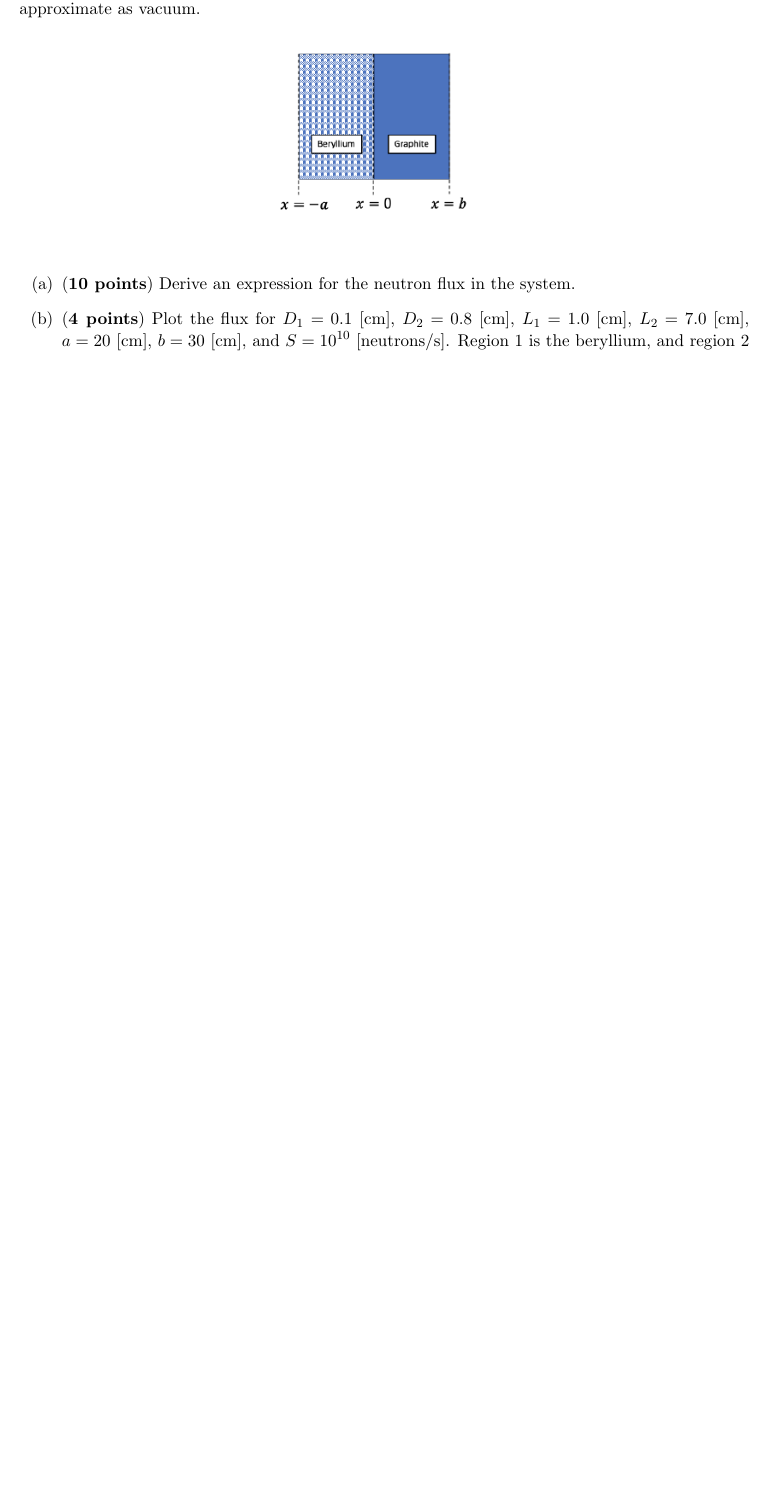
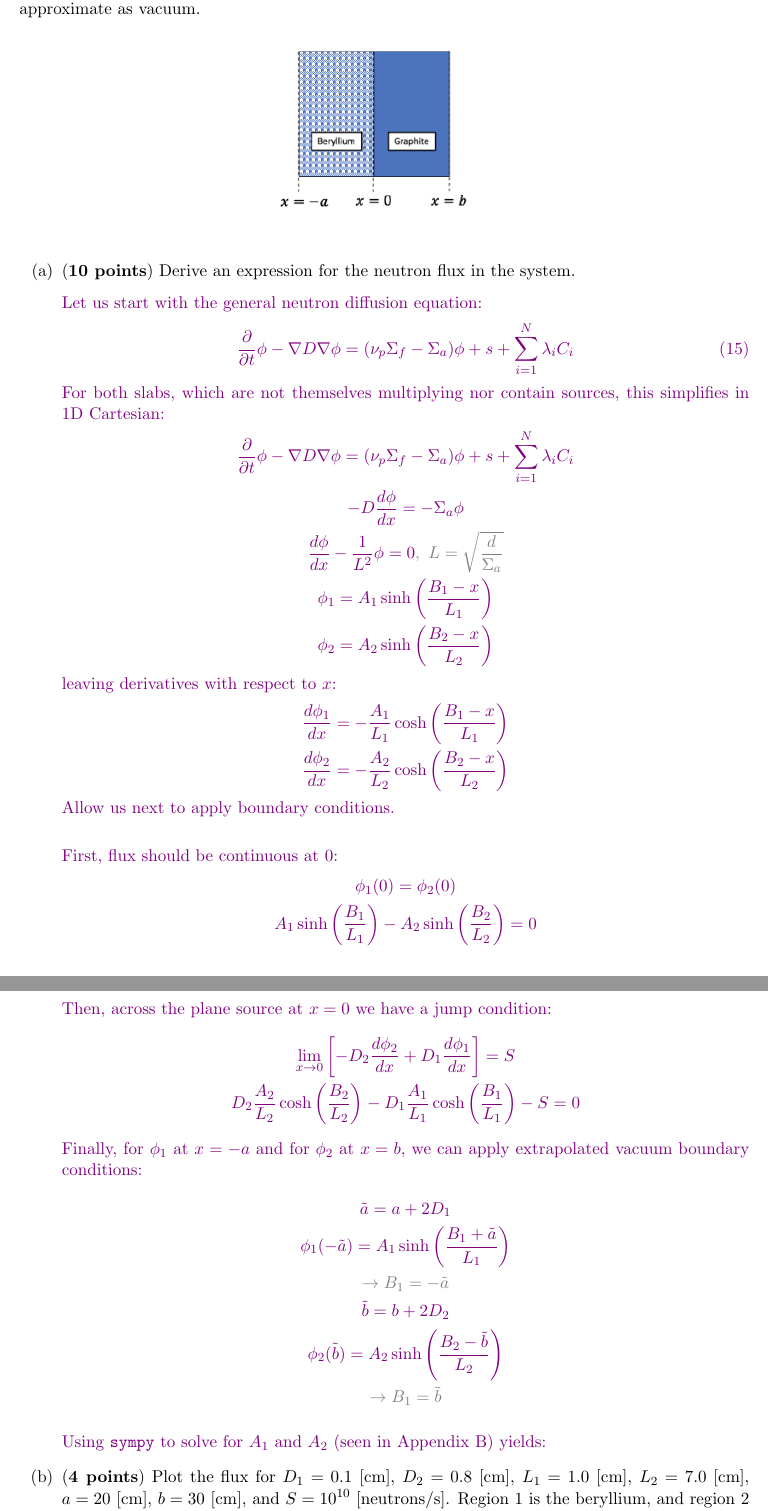
Before and after one commit to osanstrong/npre-455-hw, a LaTeX problem sheet (hw4.tex): part of page 14 of 15 before the commit and two parts of pages 14 and 15 of 16 after it, the two joined at a grey line, cut so that both start at the same text, the shorter picture padded with empty space. Compiled offline with pdfLaTeX.

Commit message:
started derivations for problem 5

```diff
--- a/hw4.tex
+++ b/hw4.tex
@@ -454,6 +454,48 @@ When asked to plot flux solutions in your homework, I will ask you to qualitativ
 
 \begin{enumerate}
 \item[(a)] ({\bf 10 points}) Derive an expression for the neutron flux in the system.
+\item[] \ans{
+    Let us start with the general neutron diffusion equation:
+    \begin{equation}
+        \ddt\phi-\nabla D\nabla\phi = (\nu_p\Sigma_f - \Sigma_a)\phi + s + \sum_{i=1}^{N}\lambda_iC_i
+    \end{equation}
+    For both slabs, which are not themselves multiplying nor contain sources, this simplifies in 1D Cartesian:
+    \begin{gather*}
+        \ddt\phi-\nabla D\nabla\phi = (\nu_p\Sigma_f - \Sigma_a)\phi + s + \sum_{i=1}^{N}\lambda_iC_i\\
+        -D\frac{d\phi}{dx}=-\Sigma_a\phi\\
+        \frac{d\phi}{dx}-\frac{1}{L^2}\phi=0\color{gray},~L=\sqrt{\frac{d}{\Sigma_a}}\\
+        \phi_1=A_1\sinh\left(\frac{B_1-x}{L_1}\right)\\
+        \phi_2=A_2\sinh\left(\frac{B_2-x}{L_2}\right)
+    \end{gather*}
+    leaving derivatives with respect to $x$:
+    \begin{gather*}
+        \frac{d\phi_1}{dx}=-\frac{A_1}{L_1}\cosh\left(\frac{B_1-x}{L_1}\right)\\
+        \frac{d\phi_2}{dx}=-\frac{A_2}{L_2}\cosh\left(\frac{B_2-x}{L_2}\right)
+    \end{gather*}
+    Allow us next to apply boundary conditions.\\
+
+    First, flux should be continuous at 0:
+    \begin{gather*}
+        \phi_1(0)=\phi_2(0) \\
+        A_1\sinh\left(\frac{B_1}{L_1}\right) - A_2\sinh\left(\frac{B_2}{L_2}\right)=0
+    \end{gather*}
+    Then, across the plane source at $x=0$ we have a jump condition:
+    \begin{gather*}
+        \lim_{x\rightarrow0}\left[-D_2\frac{d\phi_2}{dx}+D_1\frac{d\phi_1}{dx}\right]=S\\
+        D_2\frac{A_2}{L_2}\cosh\left(\frac{B_2}{L_2}\right)-D_1\frac{A_1}{L_1}\cosh\left(\frac{B_1}{L_1}\right)-S=0
+    \end{gather*}
+    Finally, for $\phi_1$ at $x=-a$ and for $\phi_2$ at $x=b$, we can apply extrapolated vacuum boundary conditions:
+    \begin{gather*}
+        \tilde{a}=a+2D_1\\
+        \phi_1(-\tilde{a})=A_1\sinh\left(\frac{B_1+\tilde{a}}{L_1}\right)\\
+        \color{gray}\rightarrow B_1=-\tilde{a}\\
+        \tilde{b}=b+2D_2\\
+        \phi_2(\tilde{b})=A_2\sinh\left(\frac{B_2-\tilde{b}}{L_2}\right)\\
+        \color{gray}\rightarrow B_1=\tilde{b}
+    \end{gather*}
+
+    Using \texttt{sympy} to solve for $A_1$ and $A_2$ (seen in Appendix~\ref{app:sym2}) yields:
+}
 \item[(b)] ({\bf 4 points}) Plot the flux for $D_1=0.1$ [cm], $D_2=0.8$ [cm], $L_1=1.0$ [cm], $L_2=7.0$ [cm], $a=20$ [cm], $b=30$ [cm], and $S=10^{10}$ [neutrons/s]. Region 1 is the beryllium, and region 2 is the graphite. Qualitatively describe the behavior.
 \end{enumerate}
 
```
Also changed, not shown: hw4.tex (4 more changed lines).
